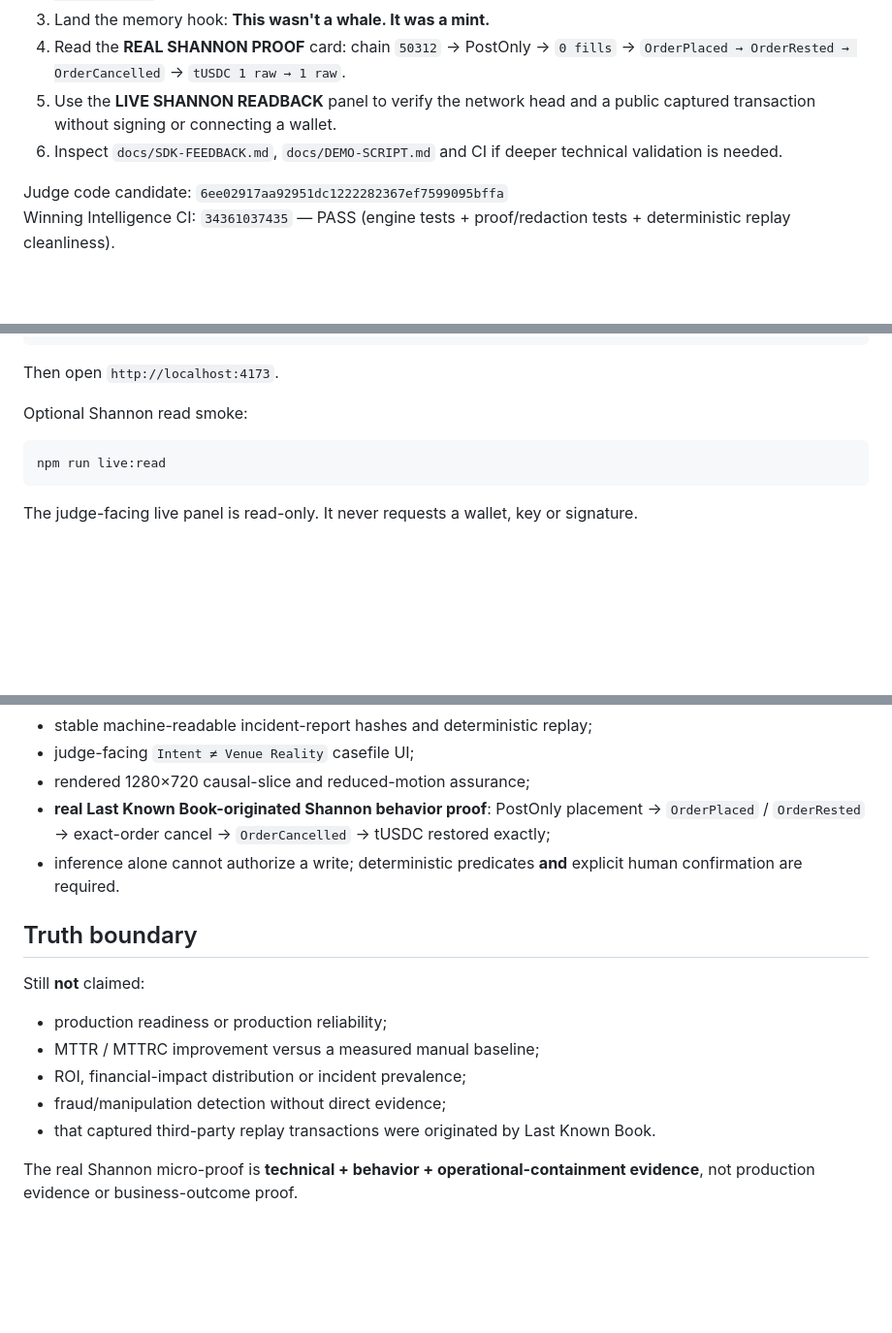
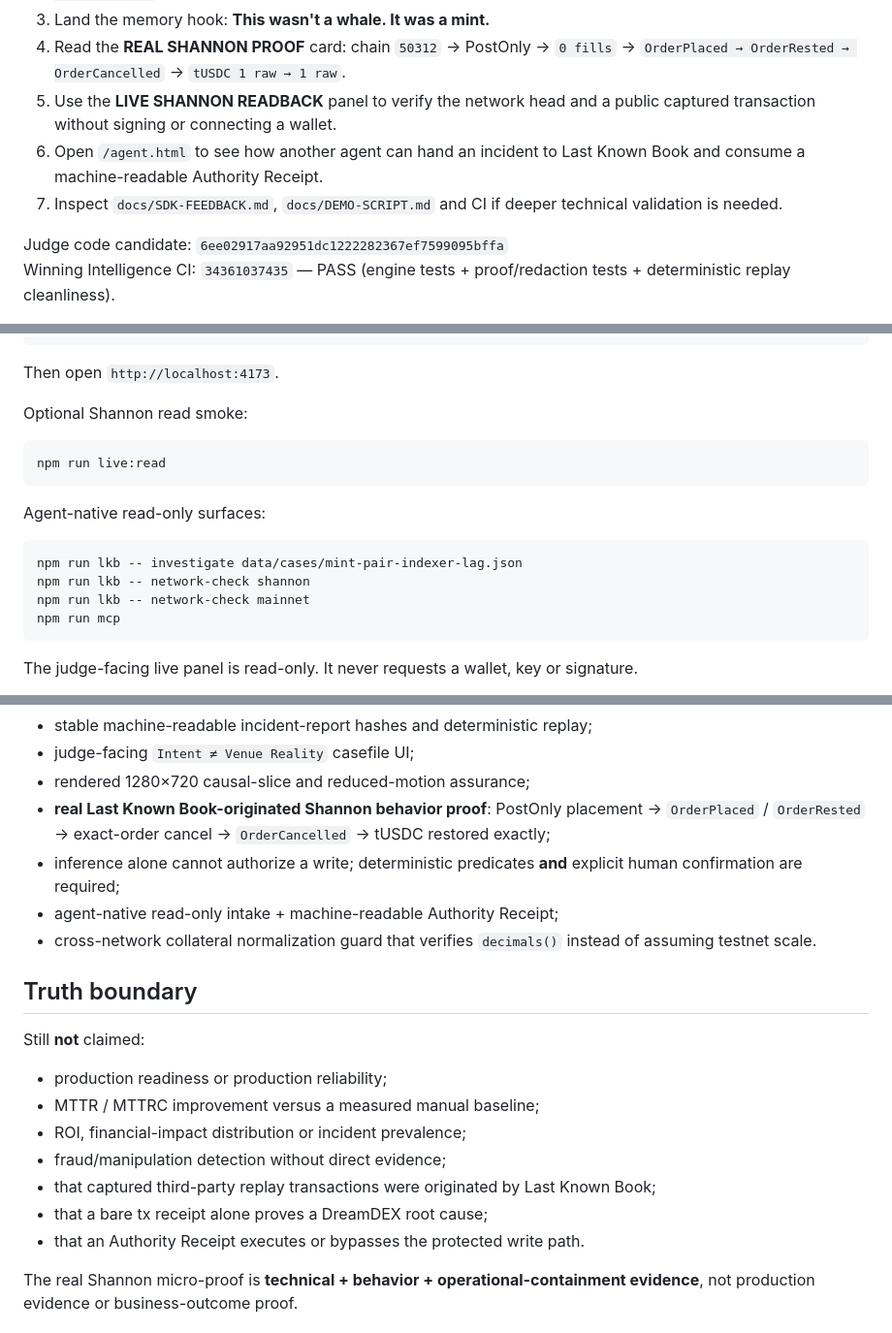
Before and after one commit to Faadil1/Last-Known-Book, a Markdown page: README.md, 3 parts joined by grey strips. Shown at 97% size. Rendered like a GitHub page; blank space fills up the shorter version.

````diff
--- a/README.md
+++ b/README.md
@@ -17,7 +17,8 @@ When an agent gets an unexpected execution, Last Known Book reconstructs **Agent
 3. Land the memory hook: **This wasn't a whale. It was a mint.**
 4. Read the **REAL SHANNON PROOF** card: chain `50312` → PostOnly → `0 fills` → `OrderPlaced → OrderRested → OrderCancelled` → `tUSDC 1 raw → 1 raw`.
 5. Use the **LIVE SHANNON READBACK** panel to verify the network head and a public captured transaction without signing or connecting a wallet.
-6. Inspect `docs/SDK-FEEDBACK.md`, `docs/DEMO-SCRIPT.md` and CI if deeper technical validation is needed.
+6. Open `/agent.html` to see how another agent can hand an incident to Last Known Book and consume a machine-readable Authority Receipt.
+7. Inspect `docs/SDK-FEEDBACK.md`, `docs/DEMO-SCRIPT.md` and CI if deeper technical validation is needed.
 
 Judge code candidate: `6ee02917aa92951dc1222282367ef7599095bffa`
 Winning Intelligence CI: `34361037435` — PASS (engine tests + proof/redaction tests + deterministic replay cleanliness).
@@ -104,6 +151,15 @@ Optional Shannon read smoke:
 npm run live:read
 ```
 
+Agent-native read-only surfaces:
+
+```bash
+npm run lkb -- investigate data/cases/mint-pair-indexer-lag.json
+npm run lkb -- network-check shannon
+npm run lkb -- network-check mainnet
+npm run mcp
+```
+
 The judge-facing live panel is read-only. It never requests a wallet, key or signature.
 
 The protected Shannon write runners are intentionally not a one-command demo. They fail closed on chain, market, pool, lifecycle, book parameters, gas, collateral, allowance, cutoff and exact human-confirmation predicates.
@@ -120,7 +176,9 @@ The protected Shannon write runners are intentionally not a one-command demo. Th
 - judge-facing `Intent ≠ Venue Reality` casefile UI;
 - rendered 1280×720 causal-slice and reduced-motion assurance;
 - **real Last Known Book-originated Shannon behavior proof**: PostOnly placement → `OrderPlaced` / `OrderRested` → exact-order cancel → `OrderCancelled` → tUSDC restored exactly;
-- inference alone cannot authorize a write; deterministic predicates **and** explicit human confirmation are required.
+- inference alone cannot authorize a write; deterministic predicates **and** explicit human confirmation are required;
+- agent-native read-only intake + machine-readable Authority Receipt;
+- cross-network collateral normalization guard that verifies `decimals()` instead of assuming testnet scale.
 
 ## Truth boundary
 
@@ -130,7 +188,9 @@ Still **not** claimed:
 - MTTR / MTTRC improvement versus a measured manual baseline;
 - ROI, financial-impact distribution or incident prevalence;
 - fraud/manipulation detection without direct evidence;
-- that captured third-party replay transactions were originated by Last Known Book.
+- that captured third-party replay transactions were originated by Last Known Book;
+- that a bare tx receipt alone proves a DreamDEX root cause;
+- that an Authority Receipt executes or bypasses the protected write path.
 
 The real Shannon micro-proof is **technical + behavior + operational-containment evidence**, not production evidence or business-outcome proof.
 
````
Also changed, not shown: other parts of README.md (+48 -0 lines).
